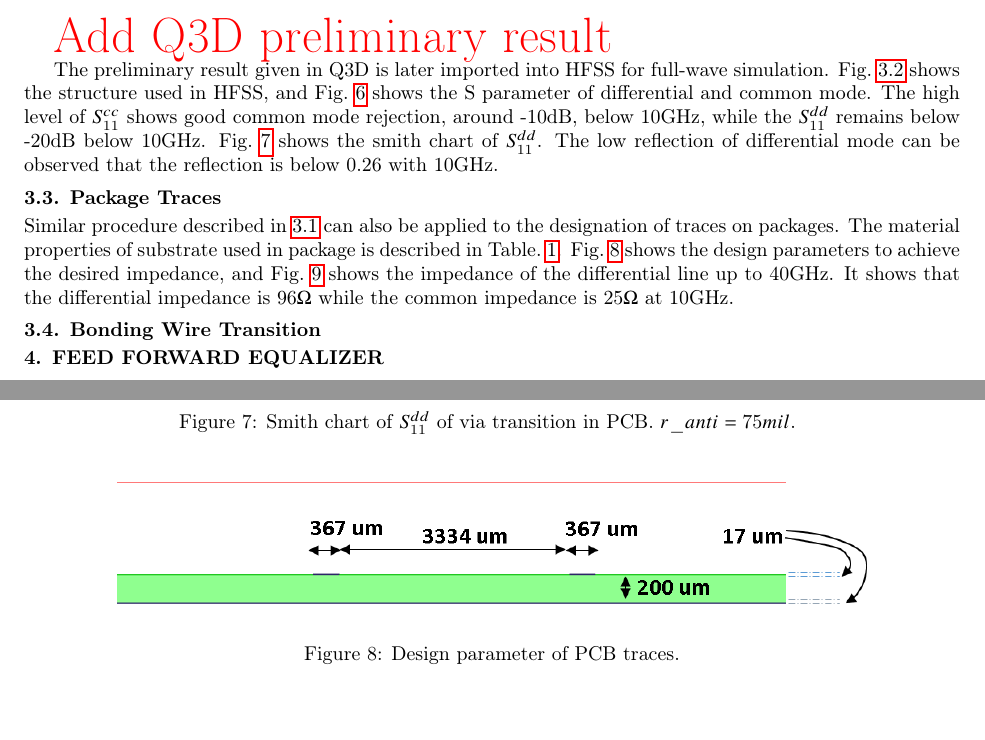
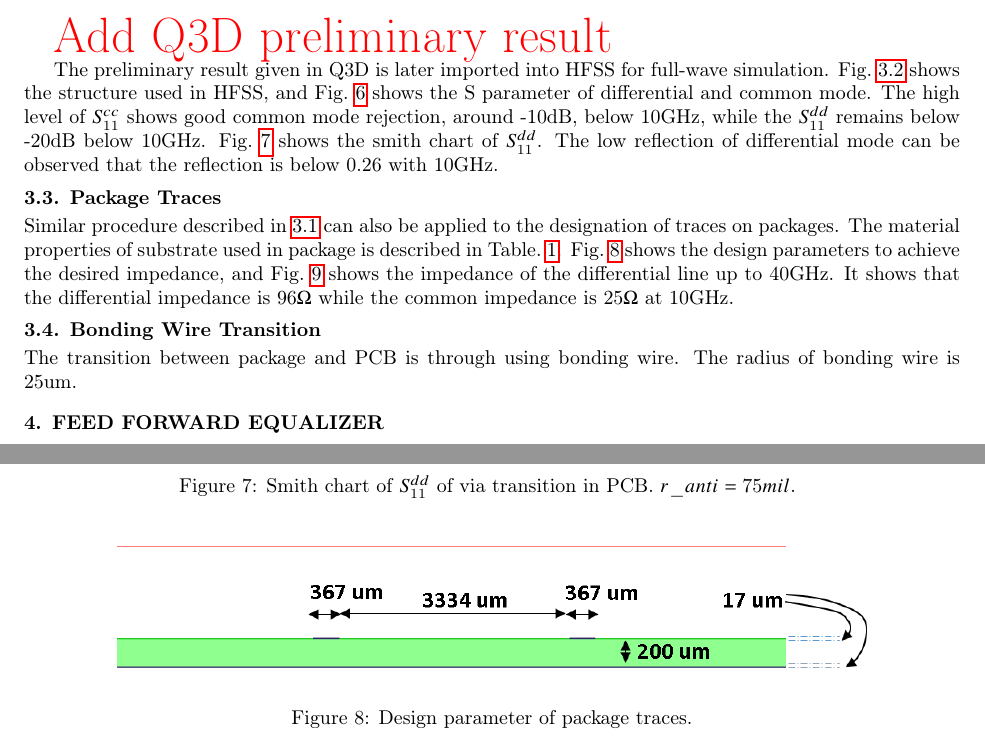
Before and after one commit to cpcqrt/ece546_hssl, a LaTeX book (latex_report/ECE546-High Speed Link.tex): two parts of pages 3 and 5 of 6, joined at a grey line, cut so that both start at the same text, the shorter picture padded with empty space. Compiled offline with pdfLaTeX.

```diff
--- a/latex_report/ECE546-High Speed Link.tex
+++ b/latex_report/ECE546-High Speed Link.tex
@@ -193,7 +193,7 @@
 \begin{figure}[htbp!]
 	\centering
 	\includegraphics[width=0.8\columnwidth]{./img/PCB/differential_PKG_2D_CrossSection.png}
-	\caption{Design parameter of PCB traces.}
+	\caption{Design parameter of package traces.}
 	\label{fig:pkg_trace} % label must put at the last
 \end{figure}
 
@@ -204,10 +204,10 @@
 	\label{fig:pkg_trace_impedance} % label must put at the last
 \end{figure}
 
-
-
 \subsection{Bonding Wire Transition}
 \label{sec:bond_wire}
+The transition between package and PCB is through using bonding wire. The radius of bonding wire is 25um.
+
 
 
 
```
Also changed, not shown: latex_report/img/PCB/Bonding_Wire/view-Top.png, latex_report/img/PCB/Bonding_Wire/view.png, 1 other file.
